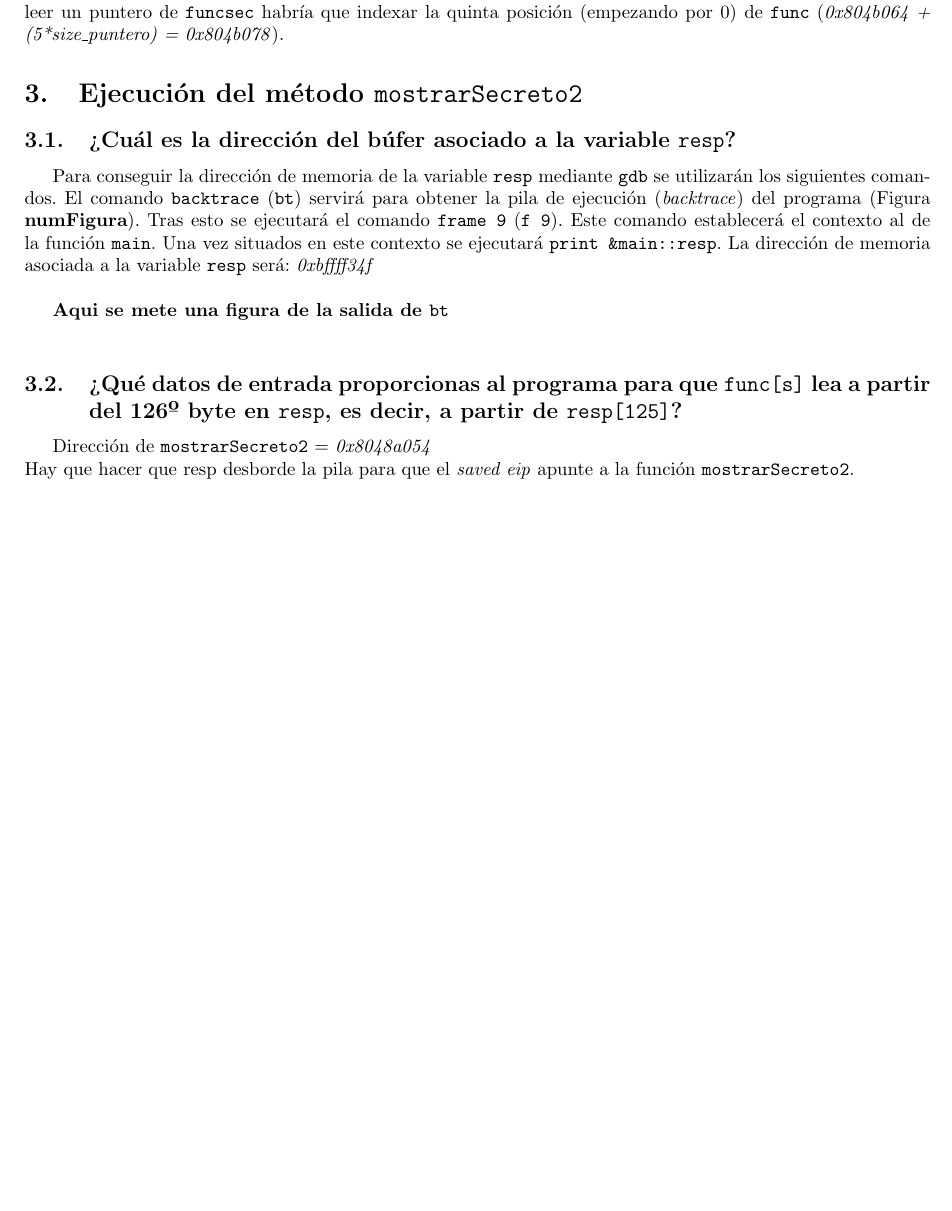
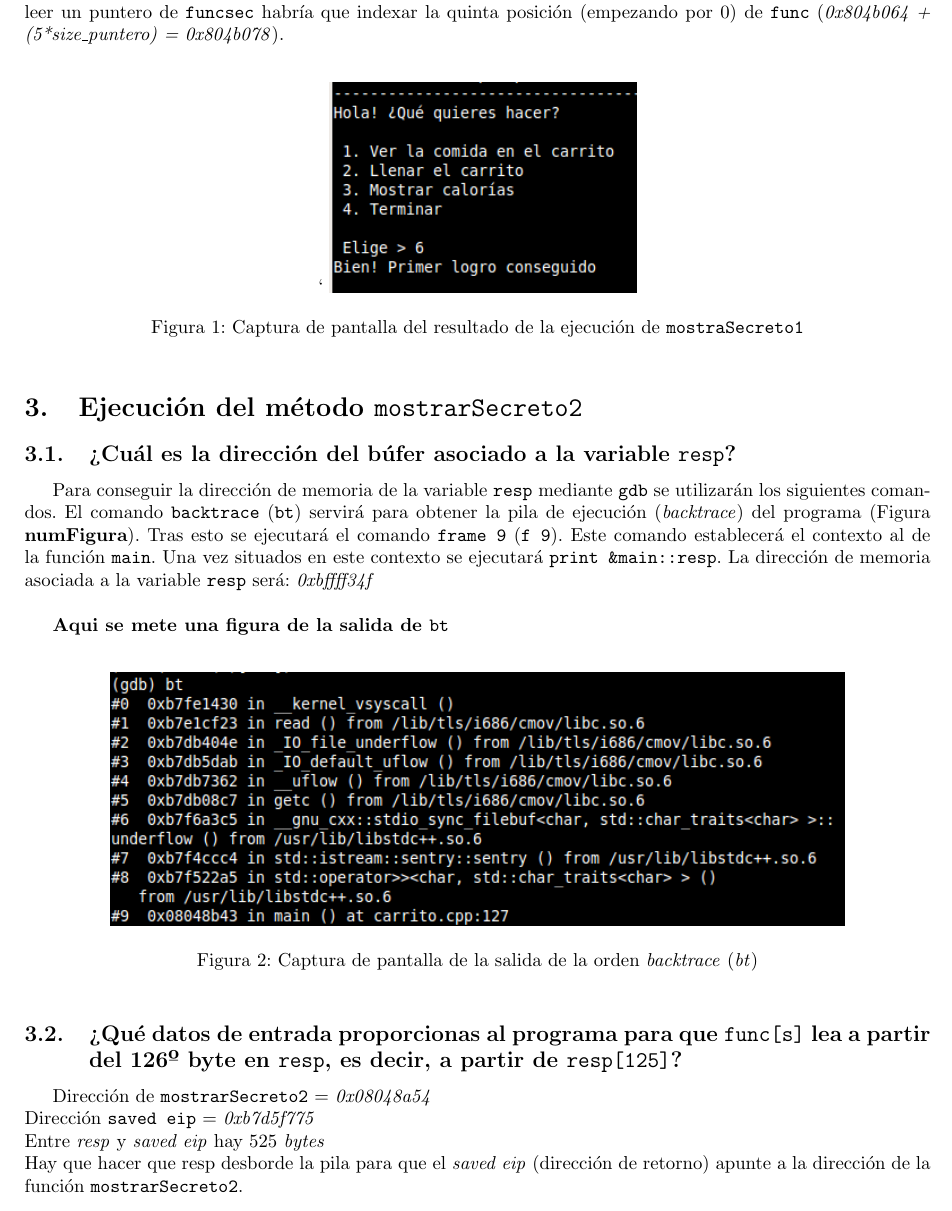
Before and after one commit to piter1902/seguridad_informatica, a LaTeX document (Practica4/memoria/memoria.tex): part of page 3 of 3 before the commit and part of page 3 of 4 after it, cut so that both start at the same text, the shorter picture padded with empty space. Compiled offline with pdfLaTeX.

Commit message:
Un poco más de la memoria pero seguimos atascados

```diff
--- a/Practica4/memoria/memoria.tex
+++ b/Practica4/memoria/memoria.tex
@@ -90,7 +90,14 @@ Para obtener la dirección de la función \texttt{showSecret1} mediante \texttt{
 
 \subsection{¿Qué datos de entrada proporcionas al programa para que \texttt{func[s]} lea el puntero a la función guardado en \texttt{funcsec}, en lugar de un puntero a una función guardado en \texttt{func}?}
 
-La entrada proporcionada al programa para leer un puntero guardado en \texttt{funcsec} sería de al menos 5. Esto es así ya que la dirección inicial de \texttt{func} es \emph{0x804b064} y almacena punteros, cuyo tamaño son 4 \emph{bytes}. Para leer un puntero de \texttt{funcsec} habría que indexar la quinta posición (empezando por 0) de \texttt{func} (\emph{0x804b064 + (5*size\_{}puntero) = 0x804b078}).
+La entrada proporcionada al programa para leer un puntero guardado en \texttt{funcsec} sería de al menos 5. Esto es así ya que la dirección inicial de \texttt{func} es \emph{0x804b064} y almacena punteros, cuyo tamaño son 4 \emph{bytes}. Para leer un puntero de \texttt{funcsec} habría que indexar la quinta posición (empezando por 0) de \texttt{func} (\emph{0x804b064 + (5*size\_{}puntero) = 0x804b078}).\\
+
+\begin{figure}[h!]`
+\centering
+\includegraphics[scale=0.8]{images/primer_logro.png}
+\caption{Captura de pantalla del resultado de la ejecución de \texttt{mostraSecreto1}}
+\label{fig:mostrarSecreto1}
+\end{figure}
 
 
 \section{Ejecución del método \texttt{mostrarSecreto2}}
@@ -100,13 +107,21 @@ La entrada proporcionada al programa para leer un puntero guardado en \texttt{fu
 Para conseguir la dirección de memoria de la variable \texttt{resp} mediante \texttt{gdb} se utilizarán los siguientes comandos. El comando \texttt{backtrace} (\texttt{bt}) servirá para obtener la pila de ejecución (\emph{backtrace}) del programa (Figura \textbf{numFigura}). Tras esto se ejecutará el comando \texttt{frame 9} (\texttt{f 9}). Este comando establecerá el contexto al de la función \texttt{main}. Una vez situados en este contexto se ejecutará \texttt{print \&{}main::resp}. La dirección de memoria asociada a la variable \texttt{resp} será: \emph{0xbffff34f}\\
 
 \textbf{Aqui se mete una figura de la salida de \texttt{bt}}\\
+\begin{figure}[h!]
+\centering
+\includegraphics[scale=0.8]{images/bt.png}
+\caption{Captura de pantalla de la salida de la orden \emph{backtrace} (\emph{bt})}
+\label{fig:bt}
+\end{figure}
 
 
 \subsection{¿Qué datos de entrada proporcionas al programa para que \texttt{func[s]} lea a partir del 126º byte en \texttt{resp}, es decir, a partir de \texttt{resp[125]}?}
 
 
-Dirección de \texttt{mostrarSecreto2} = \emph{0x8048a054}\\
-Hay que hacer que resp desborde la pila para que el \emph{saved eip} apunte a la función \texttt{mostrarSecreto2}. \\
+Dirección de \texttt{mostrarSecreto2} = \emph{0x08048a54}\\
+Dirección \texttt{saved eip} = \emph{0xb7d5f775}\\
+Entre \emph{resp} y \emph{saved eip} hay 525 \emph{bytes}\\
+Hay que hacer que resp desborde la pila para que el \emph{saved eip} (dirección de retorno) apunte a la dirección de la función \texttt{mostrarSecreto2}. \\
 
 
 \url{https://stackoverflow.com/questions/5144727/how-to-interpret-gdb-info-frame-output}
```
Also changed, not shown: Practica4/memoria/images/bt.png (renamed from Practica4/memoria/images/Captura de pantalla 2020-11-18 170049.png), Practica4/memoria/memoria.pdf, Practica4/memoria/memoria.tex (1 more changed lines).
